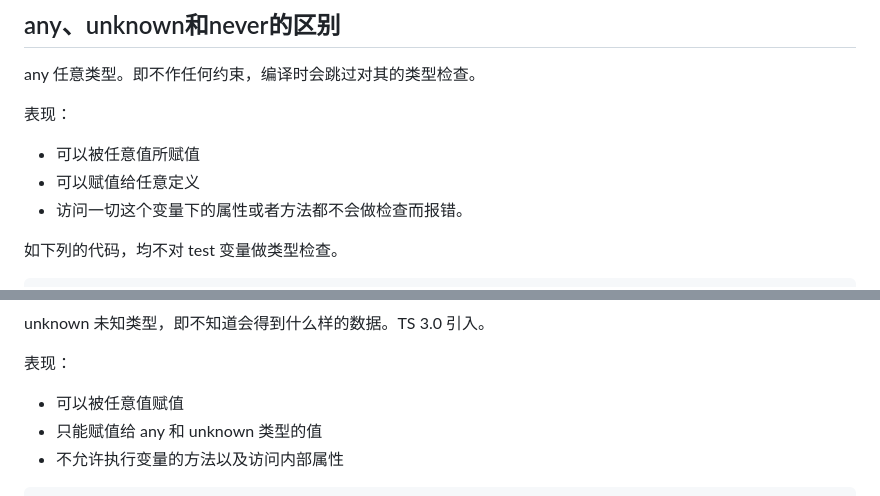
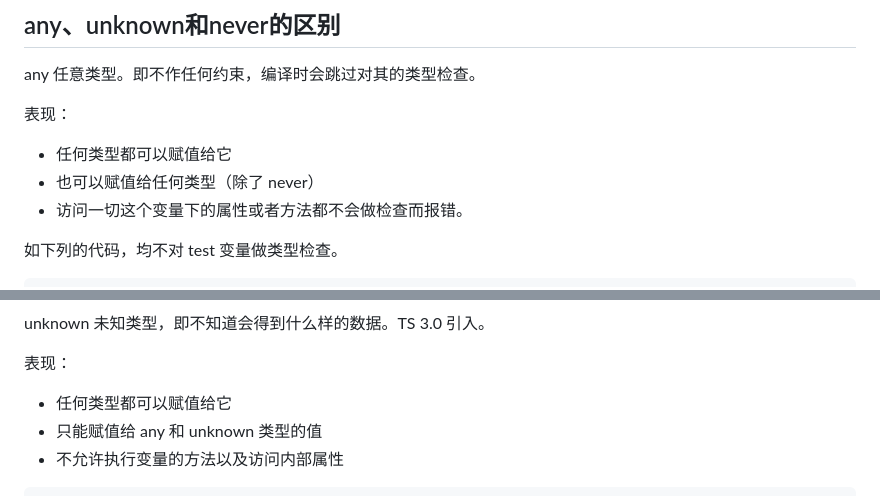
Before and after one commit to qianxunyimeng/interview, a Markdown page: typescript/基础.md, 2 parts joined by grey strips. GitHub-like rendering.

Commit message:
ts基础

```diff
--- a/typescript/基础.md
+++ b/typescript/基础.md
@@ -19,8 +19,8 @@ any
 
 表现：
 
-- 可以被任意值所赋值
-- 可以赋值给任意定义
+- 任何类型都可以赋值给它
+- 也可以赋值给任何类型（除了 never）
 - 访问一切这个变量下的属性或者方法都不会做检查而报错。
 
 如下列的代码，均不对 test 变量做类型检查。
@@ -49,7 +49,7 @@ unknown
 
 表现：
 
-- 可以被任意值赋值
+- 任何类型都可以赋值给它
 - 只能赋值给 any 和 unknown 类型的值
 - 不允许执行变量的方法以及访问内部属性
 
```
